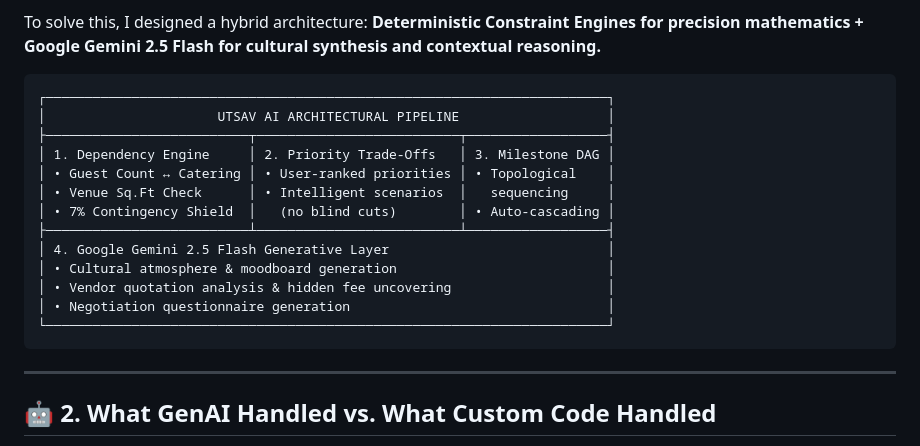
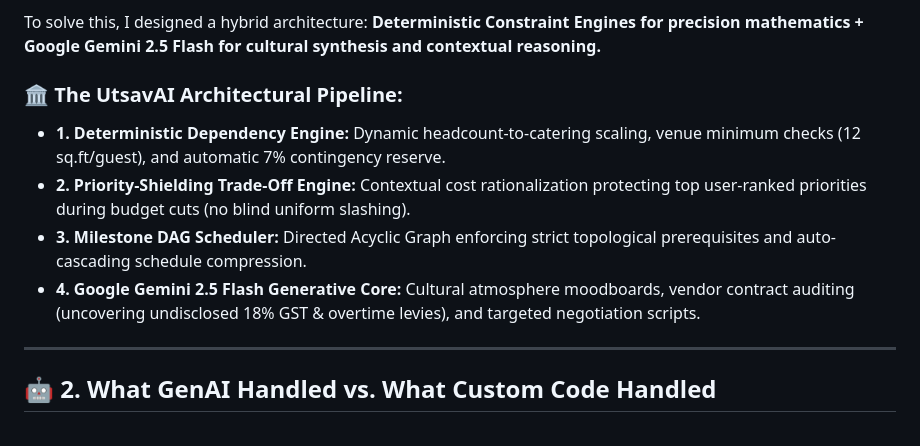
Before and after one commit to BishtNikhil/utsav-ai, a Markdown page: docs/BLOG_POST.md, the part around the change. Rendered like a GitHub page.

Commit message:
docs: replace ASCII diagram with clean markdown for LinkedIn editor

````diff
--- a/docs/BLOG_POST.md
+++ b/docs/BLOG_POST.md
@@ -26,21 +26,11 @@ In real-world celebrations, changes never happen in isolation:
 
 To solve this, I designed a hybrid architecture: **Deterministic Constraint Engines for precision mathematics + Google Gemini 2.5 Flash for cultural synthesis and contextual reasoning.**
 
-```text
-┌────────────────────────────────────────────────────────────────────────┐
-│                      UTSAV AI ARCHITECTURAL PIPELINE                   │
-├──────────────────────────┬──────────────────────────┬──────────────────┤
-│ 1. Dependency Engine     │ 2. Priority Trade-Offs   │ 3. Milestone DAG │
-│ • Guest Count ↔ Catering │ • User-ranked priorities │ • Topological    │
-│ • Venue Sq.Ft Check      │ • Intelligent scenarios  │   sequencing     │
-│ • 7% Contingency Shield  │   (no blind cuts)        │ • Auto-cascading │
-├──────────────────────────┴──────────────────────────┴──────────────────┤
-│ 4. Google Gemini 2.5 Flash Generative Layer                            │
-│ • Cultural atmosphere & moodboard generation                           │
-│ • Vendor quotation analysis & hidden fee uncovering                    │
-│ • Negotiation questionnaire generation                                 │
-└────────────────────────────────────────────────────────────────────────┘
-```
+### 🏛️ The UtsavAI Architectural Pipeline:
+* **1. Deterministic Dependency Engine:** Dynamic headcount-to-catering scaling, venue minimum checks (12 sq.ft/guest), and automatic 7% contingency reserve.
+* **2. Priority-Shielding Trade-Off Engine:** Contextual cost rationalization protecting top user-ranked priorities during budget cuts (no blind uniform slashing).
+* **3. Milestone DAG Scheduler:** Directed Acyclic Graph enforcing strict topological prerequisites and auto-cascading schedule compression.
+* **4. Google Gemini 2.5 Flash Generative Core:** Cultural atmosphere moodboards, vendor contract auditing (uncovering undisclosed 18% GST & overtime levies), and targeted negotiation scripts.
 
 ---
 
````
